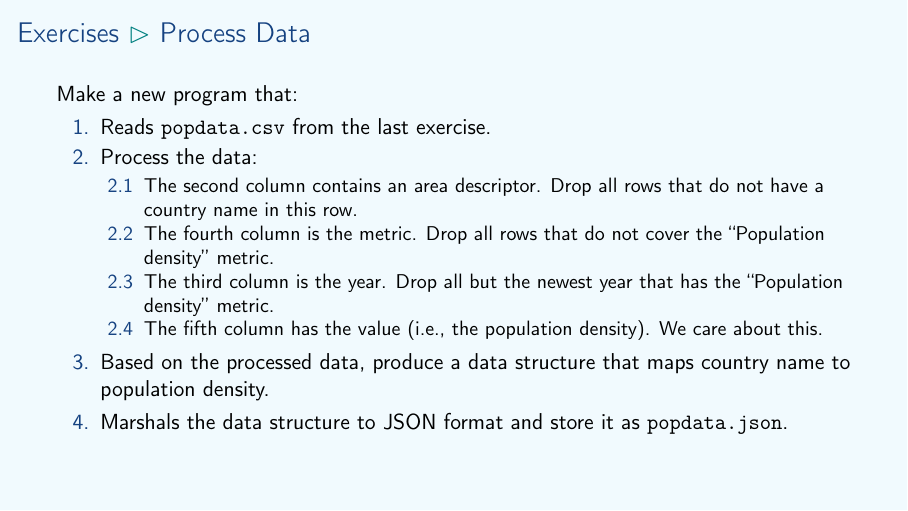
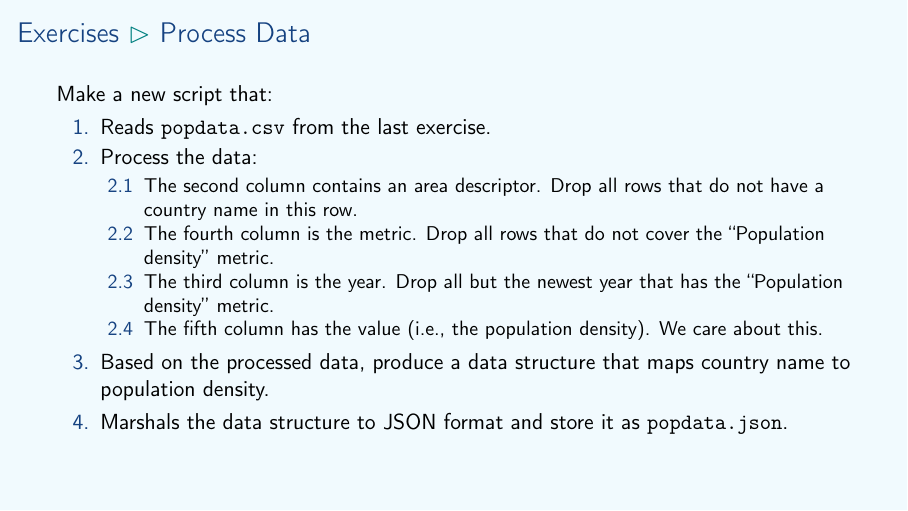
Before and after one commit to aslakjohansen/prosa-python, LaTeX slides (doc/part3_presentation.tex, which reads doc/part3_contents.tex): page 29 of 35. Compiled offline with pdfLaTeX.

Commit message:
Program -> script

```diff
--- a/doc/part3_contents.tex
+++ b/doc/part3_contents.tex
@@ -356,7 +356,7 @@ thera
 \begin{frame}[fragile]
   \frametitle{Exercises \subpart{Process Data}}
   \vspace{3mm}
-  Make a new program that:
+  Make a new script that:
   \begin{enumerate}
     \item Reads \texttt{popdata.csv} from the last exercise.
     \item Process the data:
```
Also changed, not shown: doc/part3_contents.tex (2 more changed lines).
